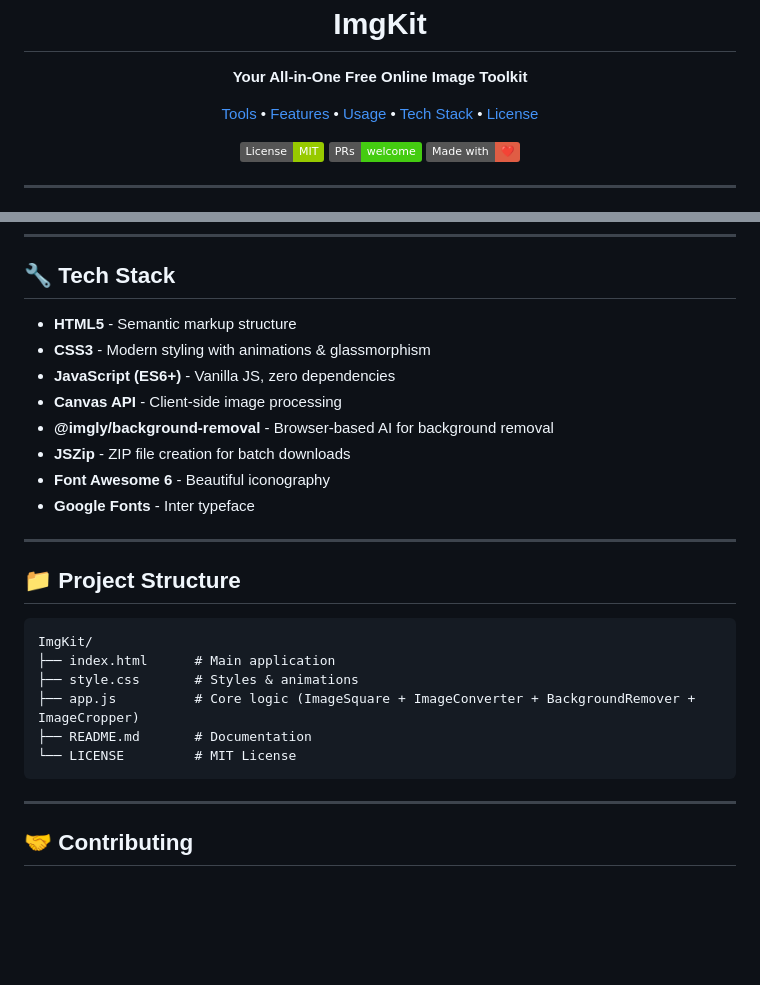
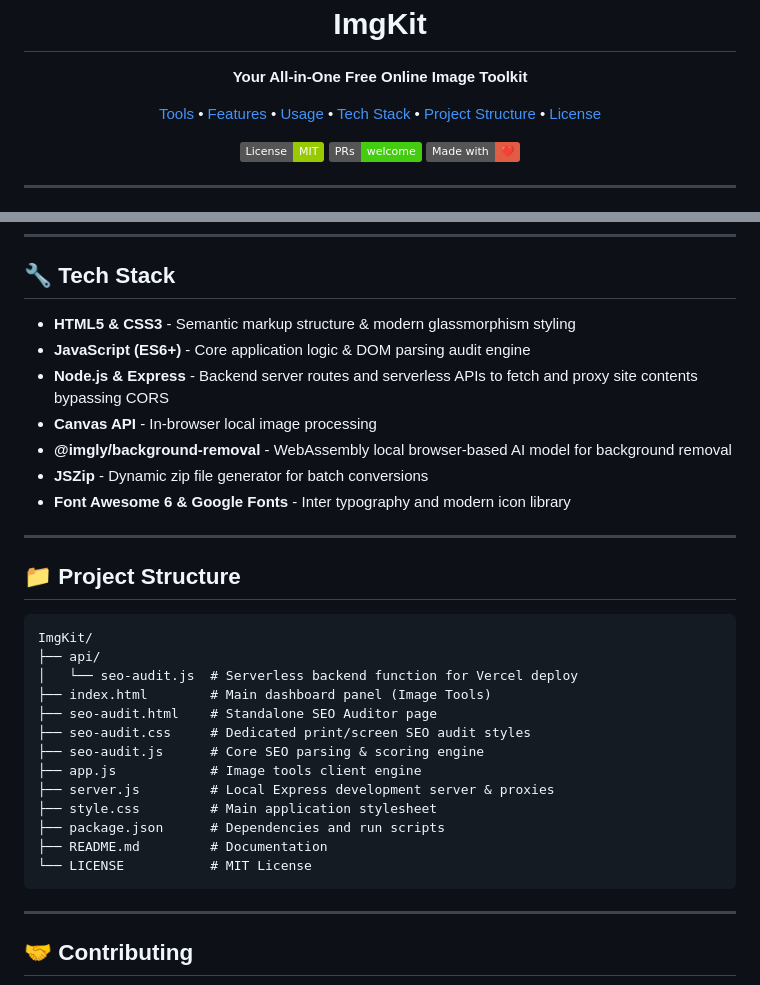
Before and after one commit to itxRishabh/ImgKit, a Markdown page: README.md, 2 parts joined by grey strips. Rendered like a GitHub page; badges without logos; blank space fills up the shorter version.

````diff
--- a/README.md
+++ b/README.md
@@ -13,6 +13,7 @@
   <a href="#-features">Features</a> •
   <a href="#-usage">Usage</a> •
   <a href="#-tech-stack">Tech Stack</a> •
+  <a href="#-project-structure">Project Structure</a> •
   <a href="#-license">License</a>
 </p>
 
@@ -148,14 +171,13 @@ open index.html
 
 ## 🔧 Tech Stack
 
-- **HTML5** - Semantic markup structure
-- **CSS3** - Modern styling with animations & glassmorphism
-- **JavaScript (ES6+)** - Vanilla JS, zero dependencies
-- **Canvas API** - Client-side image processing
-- **@imgly/background-removal** - Browser-based AI for background removal
-- **JSZip** - ZIP file creation for batch downloads
-- **Font Awesome 6** - Beautiful iconography
-- **Google Fonts** - Inter typeface
+- **HTML5 & CSS3** - Semantic markup structure & modern glassmorphism styling
+- **JavaScript (ES6+)** - Core application logic & DOM parsing audit engine
+- **Node.js & Express** - Backend server routes and serverless APIs to fetch and proxy site contents bypassing CORS
+- **Canvas API** - In-browser local image processing
+- **@imgly/background-removal** - WebAssembly local browser-based AI model for background removal
+- **JSZip** - Dynamic zip file generator for batch conversions
+- **Font Awesome 6 & Google Fonts** - Inter typography and modern icon library
 
 ---
 
@@ -163,11 +185,18 @@ open index.html
 
 ```
 ImgKit/
-├── index.html      # Main application
-├── style.css       # Styles & animations
-├── app.js          # Core logic (ImageSquare + ImageConverter + BackgroundRemover + ImageCropper)
-├── README.md       # Documentation
-└── LICENSE         # MIT License
+├── api/
+│   └── seo-audit.js  # Serverless backend function for Vercel deploy
+├── index.html        # Main dashboard panel (Image Tools)
+├── seo-audit.html    # Standalone SEO Auditor page
+├── seo-audit.css     # Dedicated print/screen SEO audit styles
+├── seo-audit.js      # Core SEO parsing & scoring engine
+├── app.js            # Image tools client engine
+├── server.js         # Local Express development server & proxies
+├── style.css         # Main application stylesheet
+├── package.json      # Dependencies and run scripts
+├── README.md         # Documentation
+└── LICENSE           # MIT License
 ```
 
 ---
````
Also changed, not shown: other parts of README.md (+39 -17 lines).
